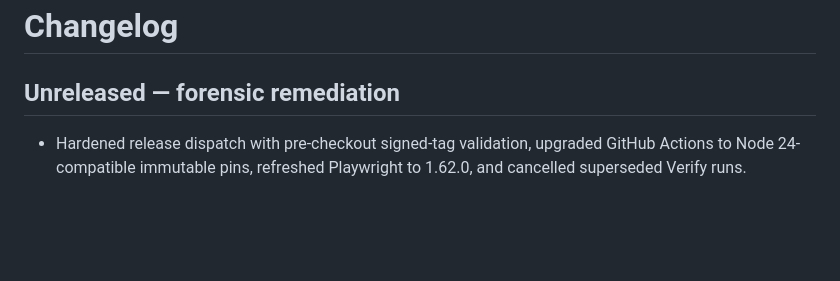
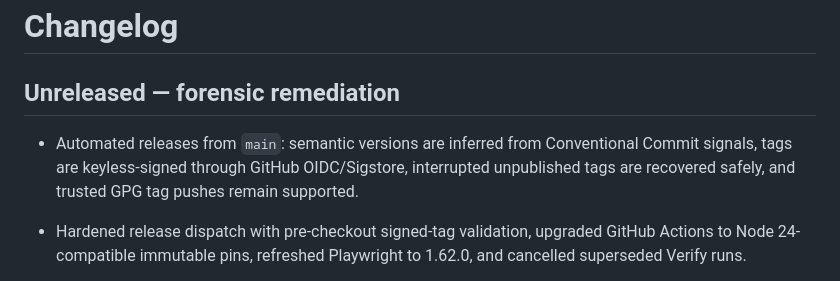
Before and after one commit to AmirrezaFarnamTaheri/AgentStackManager, a Markdown page: CHANGELOG.md, the part around the change. Rendered like a GitHub page; blank space fills up the shorter version.

Commit message:
docs: record automatic release versioning

```diff
--- a/CHANGELOG.md
+++ b/CHANGELOG.md
@@ -2,6 +2,7 @@
 
 ## Unreleased — forensic remediation
 
+- Automated releases from `main`: semantic versions are inferred from Conventional Commit signals, tags are keyless-signed through GitHub OIDC/Sigstore, interrupted unpublished tags are recovered safely, and trusted GPG tag pushes remain supported.
 - Hardened release dispatch with pre-checkout signed-tag validation, upgraded GitHub Actions to Node 24-compatible immutable pins, refreshed Playwright to 1.62.0, and cancelled superseded Verify runs.
 - Removed Git executable-bit assumptions from CI and source-archive verification by invoking repository shell scripts explicitly through Bash.
 - Replaced PowerShell-dependent Windows ACL handling with native Win32 security-descriptor capture, canonical SDDL comparison, post-rename verification, and rollback on metadata drift.
```
